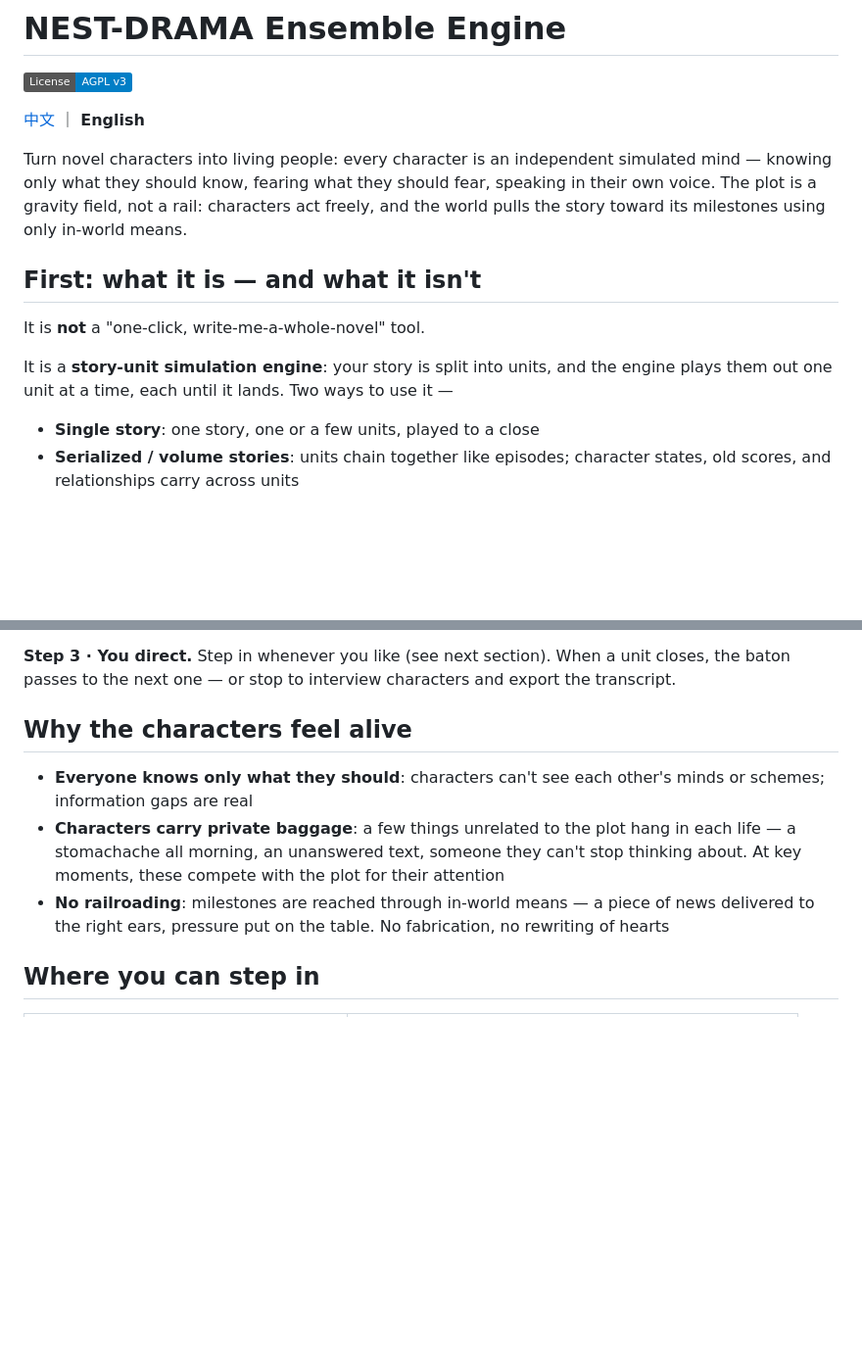
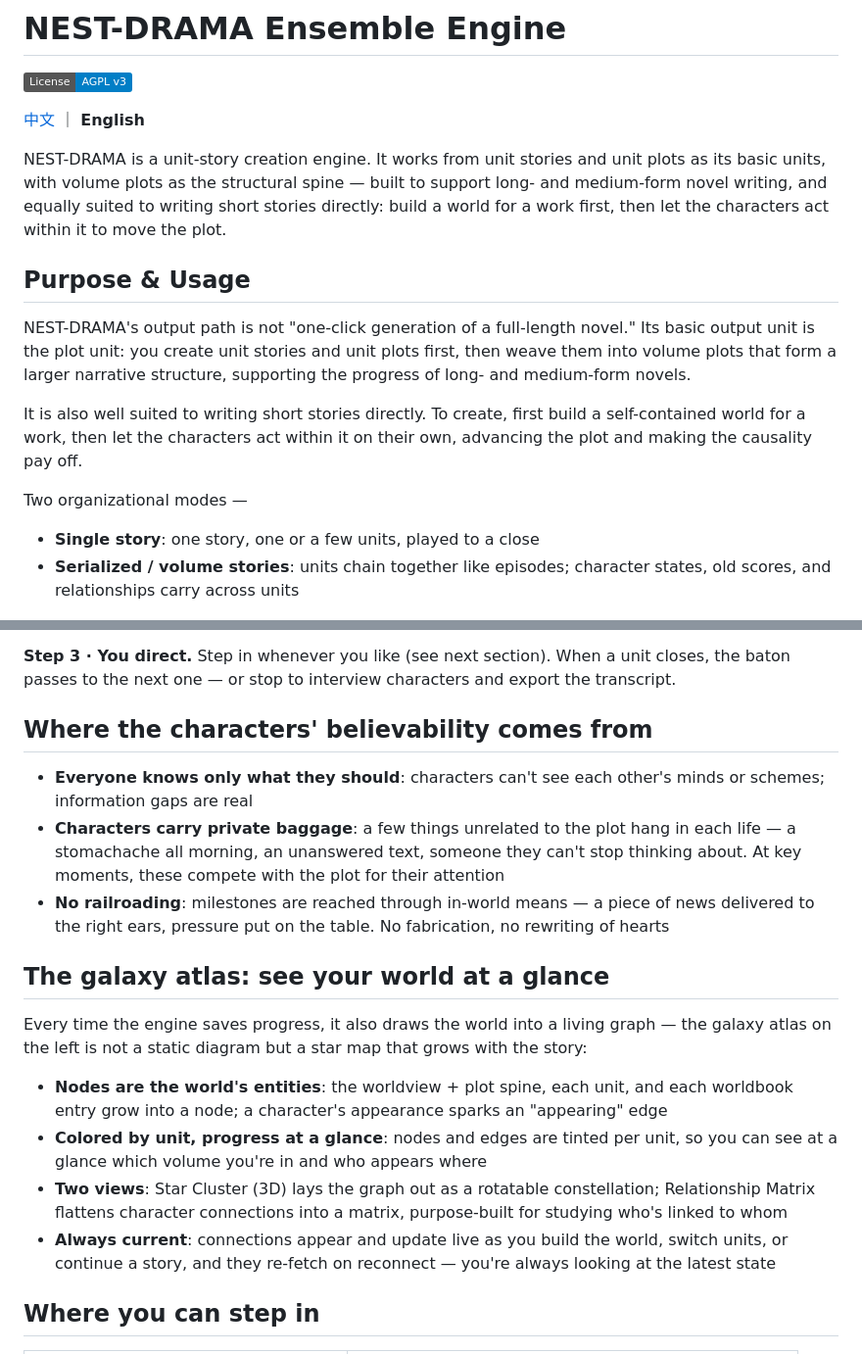
Before and after one commit to 63435212cwu-ops/nest-drama, a Markdown page: README_EN.md, 2 parts joined by grey strips. Shown at 98% size. GitHub-like rendering; badges without logos; blank space fills up the shorter version.

Commit message:
README 双语：定位改为单元剧情创作引擎，新增星系图谱说明
以单元故事/单元剧情/卷集剧情编排叙事，辅助长中篇创作，亦适合直接创作
短篇故事；开头改为专业叙述，并补充星系图谱（活图谱）章节。

```diff
--- a/README_EN.md
+++ b/README_EN.md
@@ -4,13 +4,15 @@
 
 [中文](README.md) ｜ **English**
 
-Turn novel characters into living people: every character is an independent simulated mind — knowing only what they should know, fearing what they should fear, speaking in their own voice. The plot is a gravity field, not a rail: characters act freely, and the world pulls the story toward its milestones using only in-world means.
+NEST-DRAMA is a unit-story creation engine. It works from unit stories and unit plots as its basic units, with volume plots as the structural spine — built to support long- and medium-form novel writing, and equally suited to writing short stories directly: build a world for a work first, then let the characters act within it to move the plot.
 
-## First: what it is — and what it isn't
+## Purpose & Usage
 
-It is **not** a "one-click, write-me-a-whole-novel" tool.
+NEST-DRAMA's output path is not "one-click generation of a full-length novel." Its basic output unit is the plot unit: you create unit stories and unit plots first, then weave them into volume plots that form a larger narrative structure, supporting the progress of long- and medium-form novels.
 
-It is a **story-unit simulation engine**: your story is split into units, and the engine plays them out one unit at a time, each until it lands. Two ways to use it —
+It is also well suited to writing short stories directly. To create, first build a self-contained world for a work, then let the characters act within it on their own, advancing the plot and making the causality pay off.
+
+Two organizational modes —
 
 - **Single story**: one story, one or a few units, played to a close
 - **Serialized / volume stories**: units chain together like episodes; character states, old scores, and relationships carry across units
@@ -23,11 +25,20 @@ It is a **story-unit simulation engine**: your story is split into units, and th
 
 **Step 3 · You direct.** Step in whenever you like (see next section). When a unit closes, the baton passes to the next one — or stop to interview characters and export the transcript.
 
-## Why the characters feel alive
+## Where the characters' believability comes from
 
 - **Everyone knows only what they should**: characters can't see each other's minds or schemes; information gaps are real
 - **Characters carry private baggage**: a few things unrelated to the plot hang in each life — a stomachache all morning, an unanswered text, someone they can't stop thinking about. At key moments, these compete with the plot for their attention
 - **No railroading**: milestones are reached through in-world means — a piece of news delivered to the right ears, pressure put on the table. No fabrication, no rewriting of hearts
+
+## The galaxy atlas: see your world at a glance
+
+Every time the engine saves progress, it also draws the world into a living graph — the galaxy atlas on the left is not a static diagram but a star map that grows with the story:
+
+- **Nodes are the world's entities**: the worldview + plot spine, each unit, and each worldbook entry grow into a node; a character's appearance sparks an "appearing" edge
+- **Colored by unit, progress at a glance**: nodes and edges are tinted per unit, so you can see at a glance which volume you're in and who appears where
+- **Two views**: Star Cluster (3D) lays the graph out as a rotatable constellation; Relationship Matrix flattens character connections into a matrix, purpose-built for studying who's linked to whom
+- **Always current**: connections appear and update live as you build the world, switch units, or continue a story, and they re-fetch on reconnect — you're always looking at the latest state
 
 ## Where you can step in
 
```
Also changed, not shown: README.md (+18 -7 lines).
